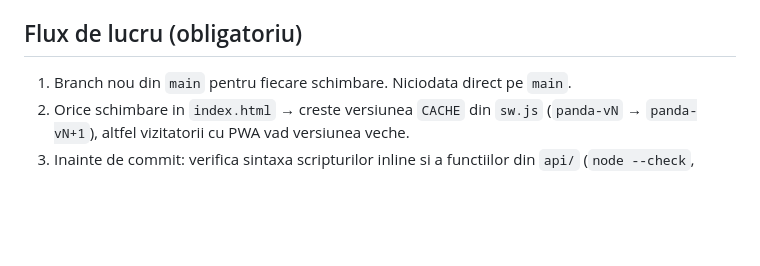
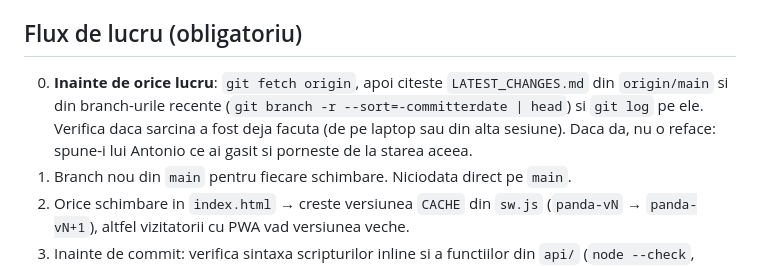
Before and after one commit to antonionula-cell/bucataria-lui-panda, a Markdown page: CLAUDE.md, the part around the change. Rendered like a GitHub page; blank space fills up the shorter version.

```diff
--- a/CLAUDE.md
+++ b/CLAUDE.md
@@ -14,6 +14,7 @@ Site personal de retete cu umor si sarcasm. Proprietar: Antonio. Acest fisier e
 
 ## Flux de lucru (obligatoriu)
 
+0. **Inainte de orice lucru**: `git fetch origin`, apoi citeste `LATEST_CHANGES.md` din `origin/main` si din branch-urile recente (`git branch -r --sort=-committerdate | head`) si `git log` pe ele. Verifica daca sarcina a fost deja facuta (de pe laptop sau din alta sesiune). Daca da, nu o reface: spune-i lui Antonio ce ai gasit si porneste de la starea aceea.
 1. Branch nou din `main` pentru fiecare schimbare. Niciodata direct pe `main`.
 2. Orice schimbare in `index.html` → creste versiunea `CACHE` din `sw.js` (`panda-vN` → `panda-vN+1`), altfel vizitatorii cu PWA vad versiunea veche.
 3. Inainte de commit: verifica sintaxa scripturilor inline si a functiilor din `api/` (`node --check`, functiile copiate ca `.mjs`).
```
Also changed, not shown: LATEST_CHANGES.md (+7 -0 lines), SPRINTS/sprint-telefon-1.md (+1 -1 lines).
